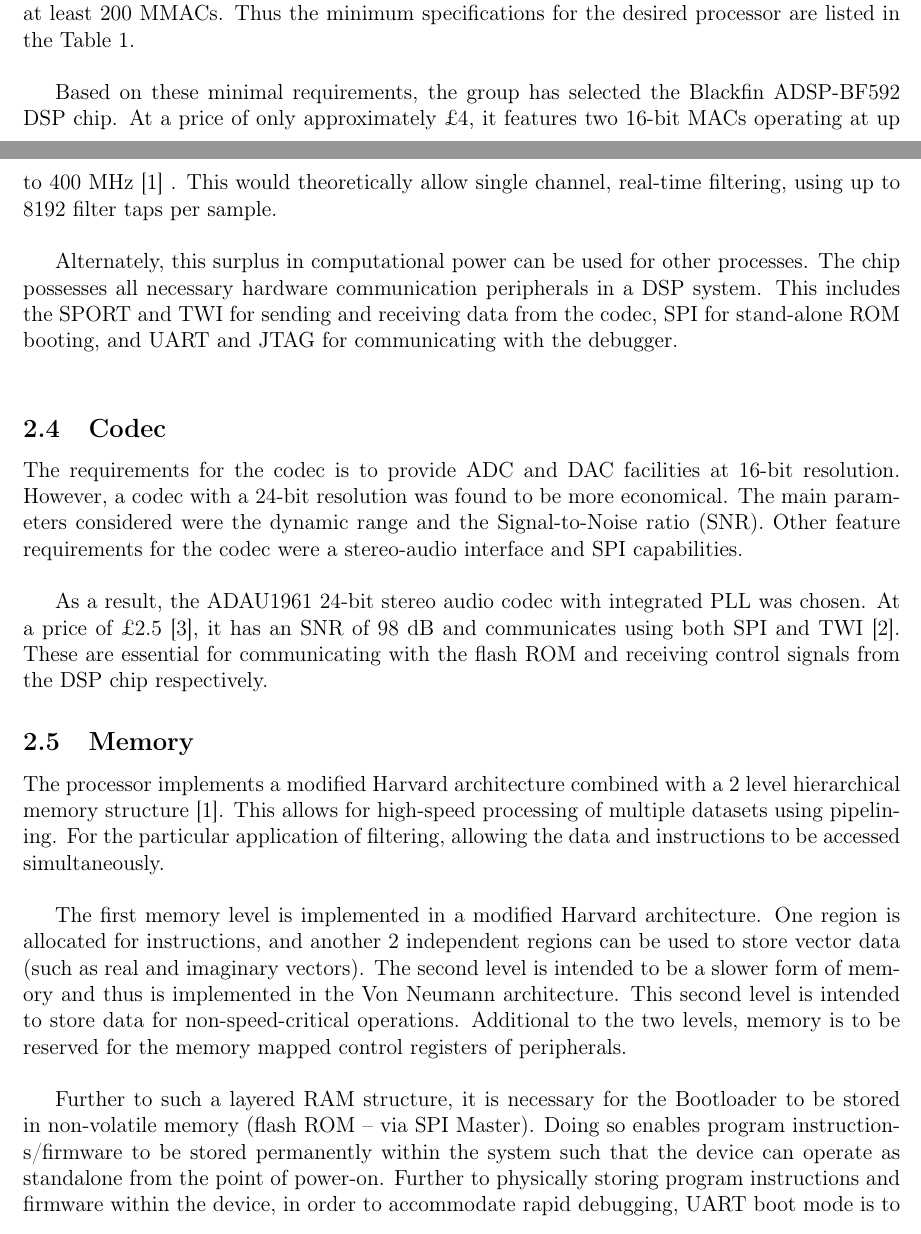
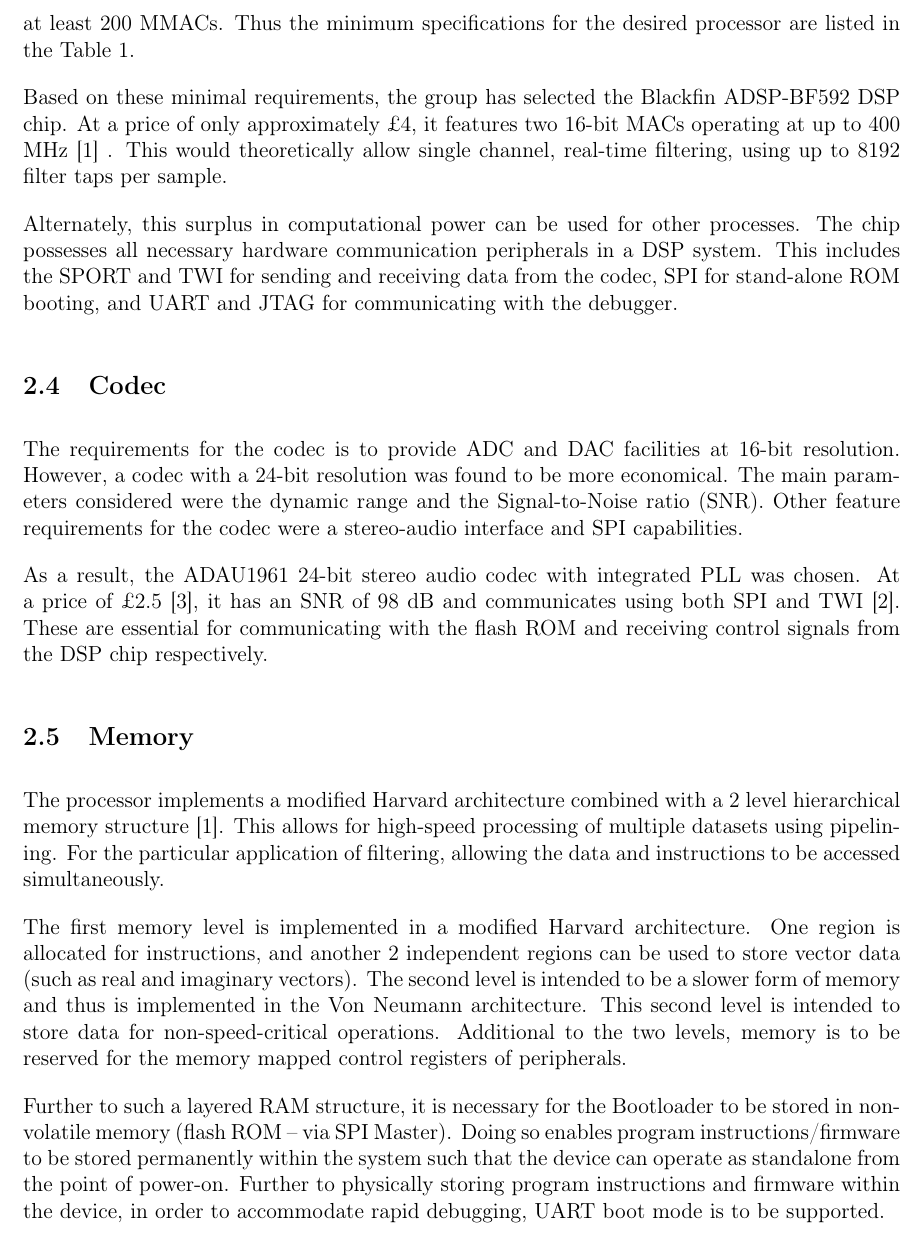
Before and after one commit to mandulaj/2019DSPLabCode, a LaTeX paper (Report.tex, which reads Exercise7.tex): two parts of pages 15 and 16 of 19 before the commit and part of page 16 of 19 after it, the two joined at a grey line, cut so that both start at the same text. Compiled offline with pdfLaTeX.

Commit message:
fix paragraphs

```diff
--- a/Exercise7.tex
+++ b/Exercise7.tex
@@ -46,25 +46,26 @@ A sampling frequency of 48 kHz is today’s industry standard for studio-quality
 \end{table}
 
 \subsection{DPS Processor}
-For the signal processing, the DSP has to perform at least one full convolution per sample. At a sampling frequency of 48 kHz and a minimum number of 2048 taps per channel, this demands at least 200 MMACs. Thus the minimum specifications for the desired processor are listed in the Table \ref{tb:specsDSP}.\\
+For the signal processing, the DSP has to perform at least one full convolution per sample. At a sampling frequency of 48 kHz and a minimum number of 2048 taps per channel, this demands at least 200 MMACs. Thus the minimum specifications for the desired processor are listed in the Table \ref{tb:specsDSP}.
 
-Based on these minimal requirements, the group has selected the Blackfin ADSP-BF592 DSP chip. At a price of only approximately £4, it features two 16-bit MACs operating at up to 400 MHz \autocite{blackfinDSP} . This would theoretically allow single channel, real-time filtering, using up to 8192 filter taps per sample. \\
 
-Alternately, this surplus in computational power can be used for other processes. The chip possesses all necessary hardware communication peripherals in a DSP system. This includes the SPORT and TWI for sending and receiving data from the codec, SPI for stand-alone ROM booting, and UART and JTAG for communicating with the debugger. \\
+Based on these minimal requirements, the group has selected the Blackfin ADSP-BF592 DSP chip. At a price of only approximately £4, it features two 16-bit MACs operating at up to 400 MHz \autocite{blackfinDSP} . This would theoretically allow single channel, real-time filtering, using up to 8192 filter taps per sample.
+
+Alternately, this surplus in computational power can be used for other processes. The chip possesses all necessary hardware communication peripherals in a DSP system. This includes the SPORT and TWI for sending and receiving data from the codec, SPI for stand-alone ROM booting, and UART and JTAG for communicating with the debugger.
 
 
 
 \subsection{Codec}
-The requirements for the codec is to provide ADC and DAC facilities at 16-bit resolution. However, a codec with a 24-bit resolution was found to be more economical. The main parameters considered were the dynamic range and the Signal-to-Noise ratio (SNR). Other feature requirements for the codec were a stereo-audio interface and SPI capabilities. \\
+The requirements for the codec is to provide ADC and DAC facilities at 16-bit resolution. However, a codec with a 24-bit resolution was found to be more economical. The main parameters considered were the dynamic range and the Signal-to-Noise ratio (SNR). Other feature requirements for the codec were a stereo-audio interface and SPI capabilities.
 
 As a result, the ADAU1961 24-bit stereo audio codec with integrated PLL was chosen. At a price of £2.5 \autocite{digikeyCodec}, it has an SNR of 98 dB and communicates using both SPI and TWI \autocite{codec_datasheet}. These are essential for communicating with the flash ROM and receiving control signals from the DSP chip respectively.
 
 
 
 \subsection{Memory}
-The processor implements a modified Harvard architecture combined with a 2 level hierarchical memory structure \autocite{blackfinDSP}. This allows for high-speed processing of multiple datasets using pipelining. For the particular application of filtering, allowing the data and instructions to be accessed simultaneously.\\
+The processor implements a modified Harvard architecture combined with a 2 level hierarchical memory structure \autocite{blackfinDSP}. This allows for high-speed processing of multiple datasets using pipelining. For the particular application of filtering, allowing the data and instructions to be accessed simultaneously.
 
-The first memory level is implemented in a modified Harvard architecture. One region is allocated for instructions, and another 2 independent regions can be used to store vector data (such as real and imaginary vectors). The second level is intended to be a slower form of memory and thus is implemented in the Von Neumann architecture. This second level is intended to store data for non-speed-critical operations. Additional to the two levels, memory is to be reserved for the memory mapped control registers of peripherals. \\
+The first memory level is implemented in a modified Harvard architecture. One region is allocated for instructions, and another 2 independent regions can be used to store vector data (such as real and imaginary vectors). The second level is intended to be a slower form of memory and thus is implemented in the Von Neumann architecture. This second level is intended to store data for non-speed-critical operations. Additional to the two levels, memory is to be reserved for the memory mapped control registers of peripherals.
 
 Further to such a layered RAM structure, it is necessary for the Bootloader to be stored in non-volatile memory (flash ROM – via SPI Master). Doing so enables program instructions/firmware to be stored permanently within the system such that the device can operate as standalone from the point of power-on. Further to physically storing program instructions and firmware within the device, in order to accommodate rapid debugging, UART boot mode is to be supported.
 
--- a/Report.tex
+++ b/Report.tex
@@ -29,6 +29,9 @@
 \usepackage[utf8]{inputenc} % Required for inputting international characters
 \usepackage[T1]{fontenc} % Output font encoding for international characters
 \usepackage{wasysym}
+
+\setlength{\parindent}{0pt}
+\setlength{\parskip}{1em}
 
 %% Code synta
 \usepackage{sourcecodepro}
```
Also changed, not shown: Exercise7.tex (10 more changed lines), Report.tex (3 more changed lines).
